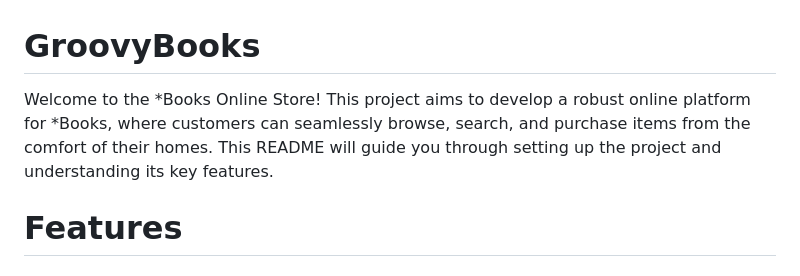
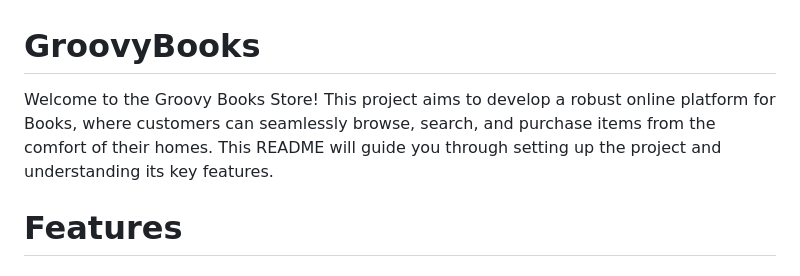
Before and after one commit to CoetzerRenier/Third_Year_C-_MVC_Model_Web_App_Project, a Markdown page: README.md, the part around the change. Drawn GitHub-style.

```diff
--- a/README.md
+++ b/README.md
@@ -1,6 +1,6 @@
 # GroovyBooks
 
-Welcome to the *Books Online Store! This project aims to develop a robust online platform for *Books, where customers can seamlessly browse, search, and purchase items from the comfort of their homes. This README will guide you through setting up the project and understanding its key features.
+Welcome to the Groovy Books Store! This project aims to develop a robust online platform for Books, where customers can seamlessly browse, search, and purchase items from the comfort of their homes. This README will guide you through setting up the project and understanding its key features.
 
 # Features
 # User Registration and Profiles:
```
